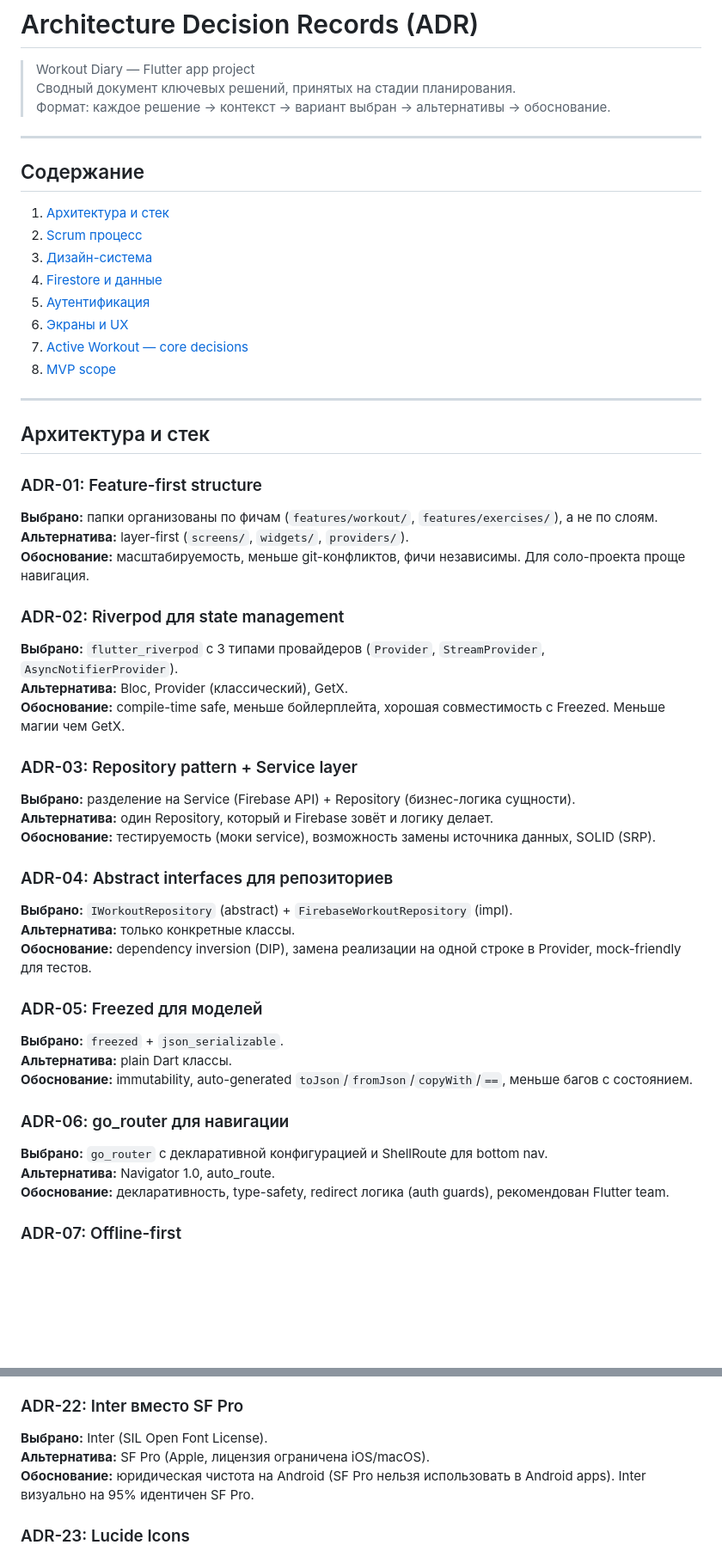
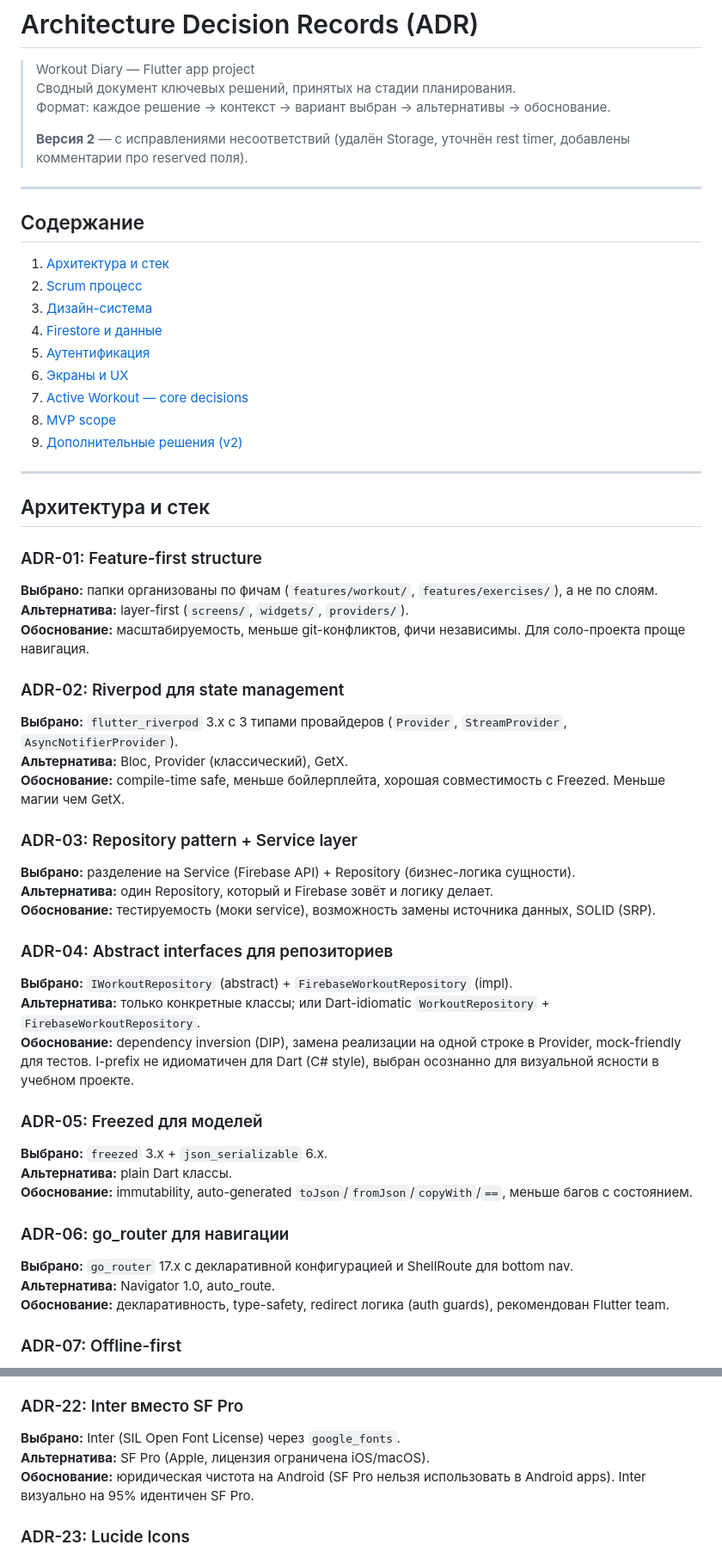
Before and after one commit to N1k312/workout-diary, a Markdown page: docs/decisions.md, 2 parts joined by grey strips. Shown at 86% size. GitHub-like rendering; blank space fills up the shorter version.

```diff
--- a/docs/decisions.md
+++ b/docs/decisions.md
@@ -3,6 +3,8 @@
 > Workout Diary — Flutter app project
 > Сводный документ ключевых решений, принятых на стадии планирования.
 > Формат: каждое решение → контекст → вариант выбран → альтернативы → обоснование.
+>
+> **Версия 2** — с исправлениями несоответствий (удалён Storage, уточнён rest timer, добавлены комментарии про reserved поля).
 
 ---
 
@@ -15,6 +17,7 @@
 6. [Экраны и UX](#экраны-и-ux)
 7. [Active Workout — core decisions](#active-workout--core-decisions)
 8. [MVP scope](#mvp-scope)
+9. [Дополнительные решения (v2)](#дополнительные-решения-v2)
 
 ---
 
@@ -26,7 +29,7 @@
 **Обоснование:** масштабируемость, меньше git-конфликтов, фичи независимы. Для соло-проекта проще навигация.
 
 ### ADR-02: Riverpod для state management
-**Выбрано:** `flutter_riverpod` с 3 типами провайдеров (`Provider`, `StreamProvider`, `AsyncNotifierProvider`).
+**Выбрано:** `flutter_riverpod` 3.x с 3 типами провайдеров (`Provider`, `StreamProvider`, `AsyncNotifierProvider`).
 **Альтернатива:** Bloc, Provider (классический), GetX.
 **Обоснование:** compile-time safe, меньше бойлерплейта, хорошая совместимость с Freezed. Меньше магии чем GetX.
 
@@ -37,16 +40,16 @@
 
 ### ADR-04: Abstract interfaces для репозиториев
 **Выбрано:** `IWorkoutRepository` (abstract) + `FirebaseWorkoutRepository` (impl).
-**Альтернатива:** только конкретные классы.
-**Обоснование:** dependency inversion (DIP), замена реализации на одной строке в Provider, mock-friendly для тестов.
+**Альтернатива:** только конкретные классы; или Dart-idiomatic `WorkoutRepository` + `FirebaseWorkoutRepository`.
+**Обоснование:** dependency inversion (DIP), замена реализации на одной строке в Provider, mock-friendly для тестов. I-prefix не идиоматичен для Dart (C# style), выбран осознанно для визуальной ясности в учебном проекте.
 
 ### ADR-05: Freezed для моделей
-**Выбрано:** `freezed` + `json_serializable`.
+**Выбрано:** `freezed` 3.x + `json_serializable` 6.x.
 **Альтернатива:** plain Dart классы.
 **Обоснование:** immutability, auto-generated `toJson`/`fromJson`/`copyWith`/`==`, меньше багов с состоянием.
 
 ### ADR-06: go_router для навигации
-**Выбрано:** `go_router` с декларативной конфигурацией и ShellRoute для bottom nav.
+**Выбрано:** `go_router` 17.x с декларативной конфигурацией и ShellRoute для bottom nav.
 **Альтернатива:** Navigator 1.0, auto_route.
 **Обоснование:** декларативность, type-safety, redirect логика (auth guards), рекомендован Flutter team.
 
@@ -129,7 +132,7 @@
 **Обоснование:** нейтральный, не воспринимается как "болезненный" (красный) или "эко" (зелёный), хорошая контрастность с тёмным фоном.
 
 ### ADR-22: Inter вместо SF Pro
-**Выбрано:** Inter (SIL Open Font License).
+**Выбрано:** Inter (SIL Open Font License) через `google_fonts`.
 **Альтернатива:** SF Pro (Apple, лицензия ограничена iOS/macOS).
 **Обоснование:** юридическая чистота на Android (SF Pro нельзя использовать в Android apps). Inter визуально на 95% идентичен SF Pro.
 
```
Also changed, not shown: other parts of docs/decisions.md (+73 -27 lines), CLAUDE.md (added, +342 -0 lines).
